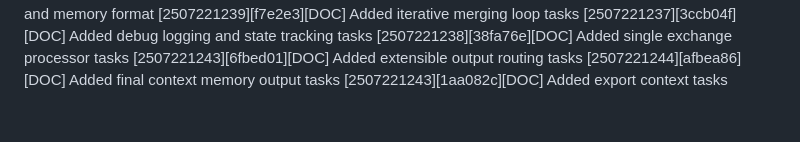
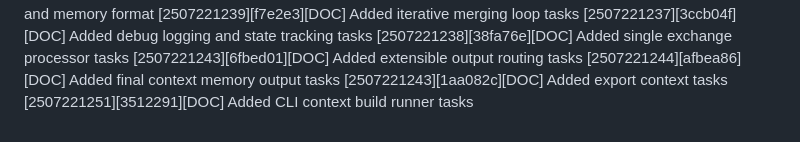
Before and after one commit to cohinteractive/cologv3-app-java, a Markdown page: CODEXLOG_CURRENT.md, the part around the change. Drawn GitHub-style.

Commit message:
Log tasks addition

```diff
--- a/CODEXLOG_CURRENT.md
+++ b/CODEXLOG_CURRENT.md
@@ -105,3 +105,4 @@ This file records all Codex-generated changes and implementations in this projec
 [2507221243][6fbed01][DOC] Added extensible output routing tasks
 [2507221244][afbea86][DOC] Added final context memory output tasks
 [2507221243][1aa082c][DOC] Added export context tasks
+[2507221251][3512291][DOC] Added CLI context build runner tasks
```
Also changed, not shown: tasks/milestone4/TASKS_create_cli_context_build_runner.md (added, +22 -0 lines).
